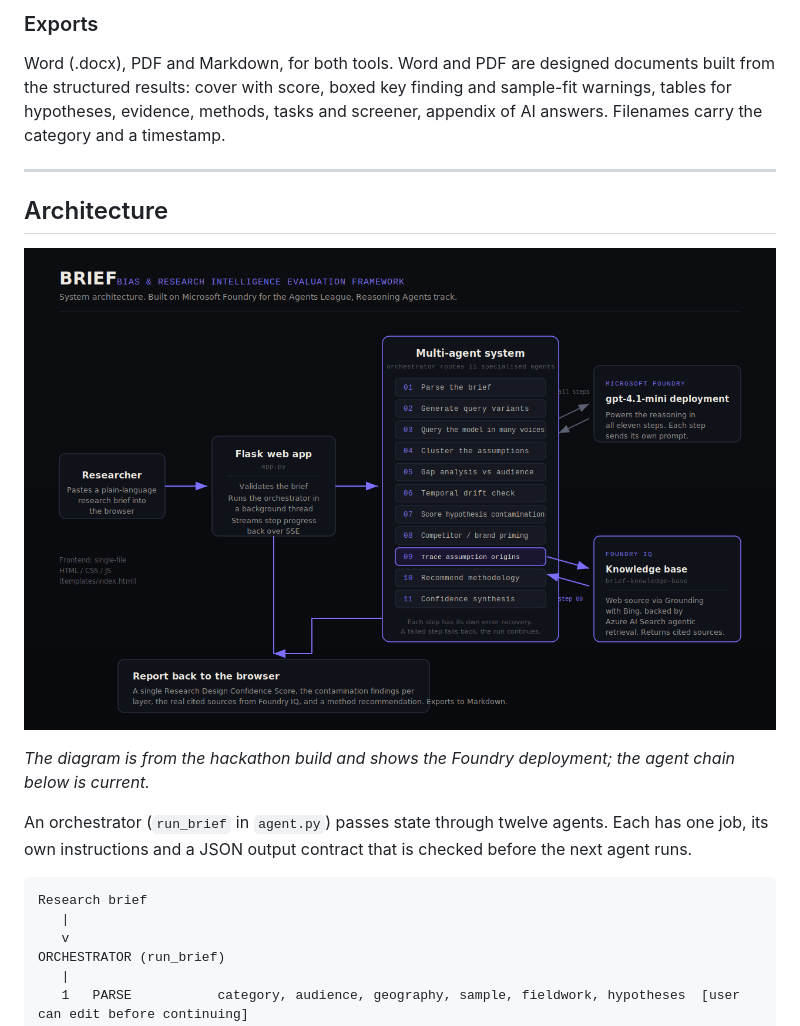
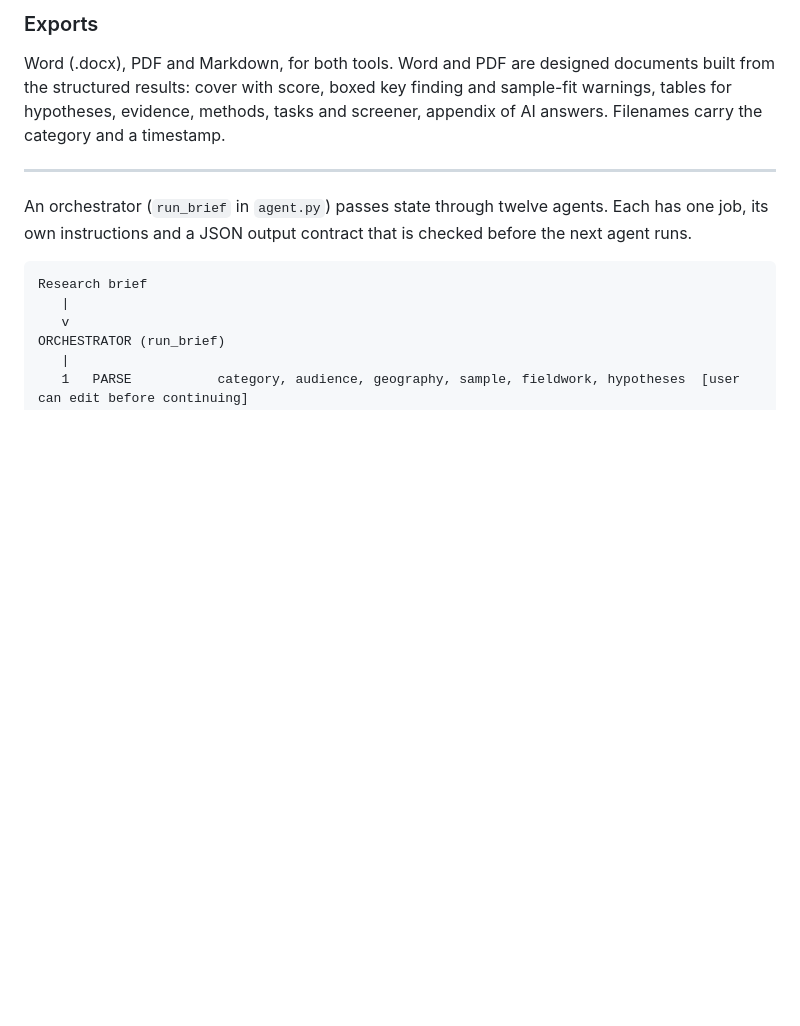
Before and after one commit to shiwakshir/brief-openai, a Markdown page: README.md, the part around the change. GitHub-like rendering; blank space fills up the shorter version.

Commit message:
Remove architecture details from README
Removed architecture section and diagram from README.

```diff
--- a/README.md
+++ b/README.md
@@ -50,11 +50,6 @@ Word (.docx), PDF and Markdown, for both tools. Word and PDF are designed docume
 
 ---
 
-## Architecture
-
-![BRIEF architecture diagram](architecture.png)
-
-*The diagram is from the hackathon build and shows the Foundry deployment; the agent chain below is current.*
 
 An orchestrator (`run_brief` in `agent.py`) passes state through twelve agents. Each has one job, its own instructions and a JSON output contract that is checked before the next agent runs.
 
```
